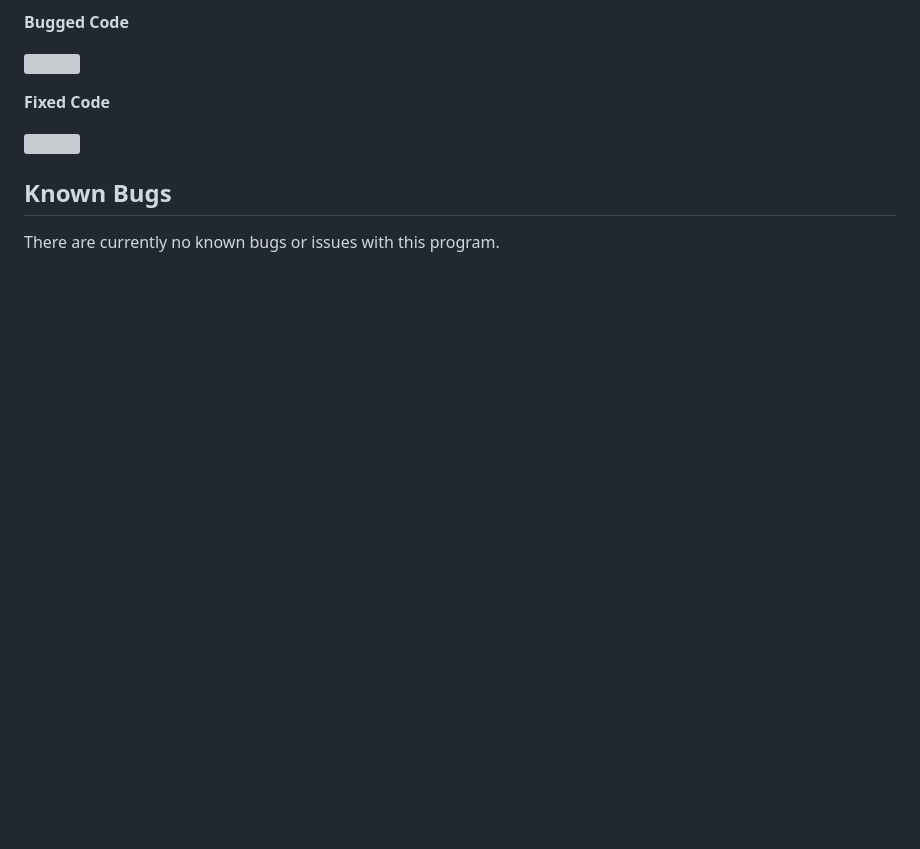
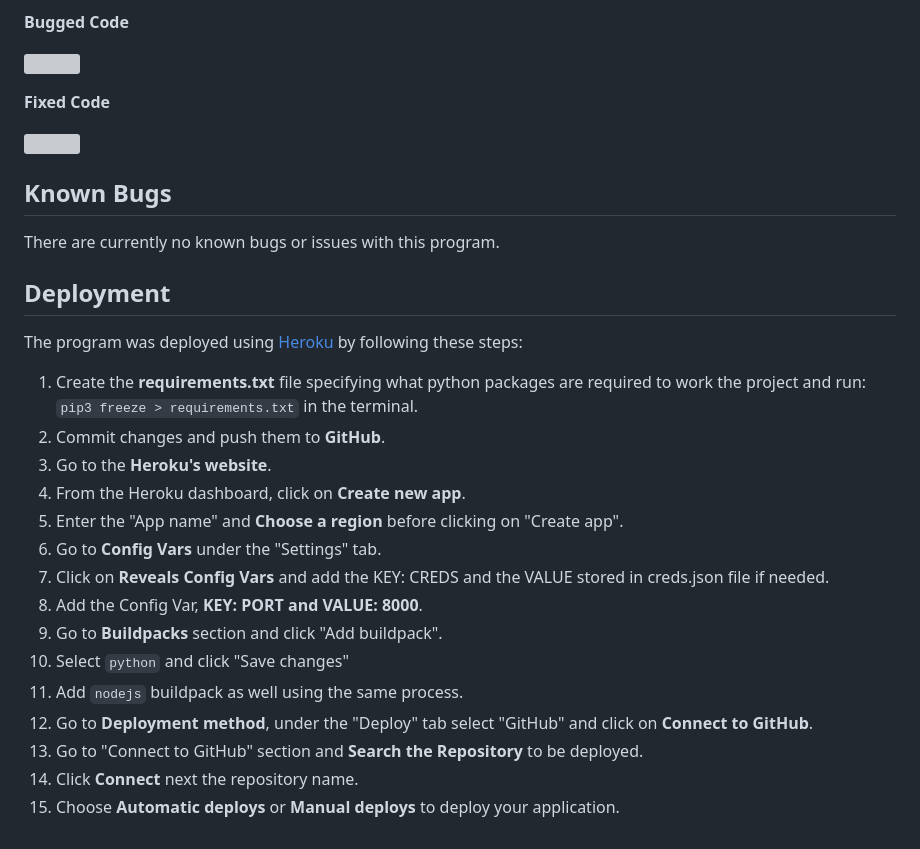
Before and after one commit to MarkD117/hangman, a Markdown page: README.md, the part around the change. GitHub-like rendering; blank space fills up the shorter version; grey boxes are pictures that could not be loaded.

Commit message:
Add deployment section to readme

```diff
--- a/README.md
+++ b/README.md
@@ -389,3 +389,23 @@ I found that when not replaying the game, the `start_menu()` and `play_game()` f
 ## Known Bugs
 
 There are currently no known bugs or issues with this program.
+
+## Deployment
+
+The program was deployed using [Heroku](https://id.heroku.com/) by following these steps:
+
+1. Create the **requirements.txt** file specifying what python packages are required to work the project and run: `pip3 freeze > requirements.txt` in the terminal.
+2. Commit changes and push them to **GitHub**.
+3. Go to the **Heroku's website**.
+4. From the Heroku dashboard, click on **Create new app**.
+5. Enter the "App name" and **Choose a region** before clicking on "Create app".
+6. Go to **Config Vars** under the "Settings" tab.
+7. Click on **Reveals Config Vars** and add the KEY: CREDS and the VALUE stored in creds.json file if needed.
+8. Add the Config Var, **KEY: PORT and VALUE: 8000**.
+9. Go to **Buildpacks** section and click "Add buildpack".
+10. Select `python` and click "Save changes"
+11. Add `nodejs` buildpack as well using the same process.
+12. Go to **Deployment method**, under the "Deploy" tab select "GitHub" and click on **Connect to GitHub**.
+13. Go to "Connect to GitHub" section and **Search the Repository** to be deployed.
+14. Click **Connect** next the repository name.
+15. Choose **Automatic deploys** or **Manual deploys** to deploy your application.
```
